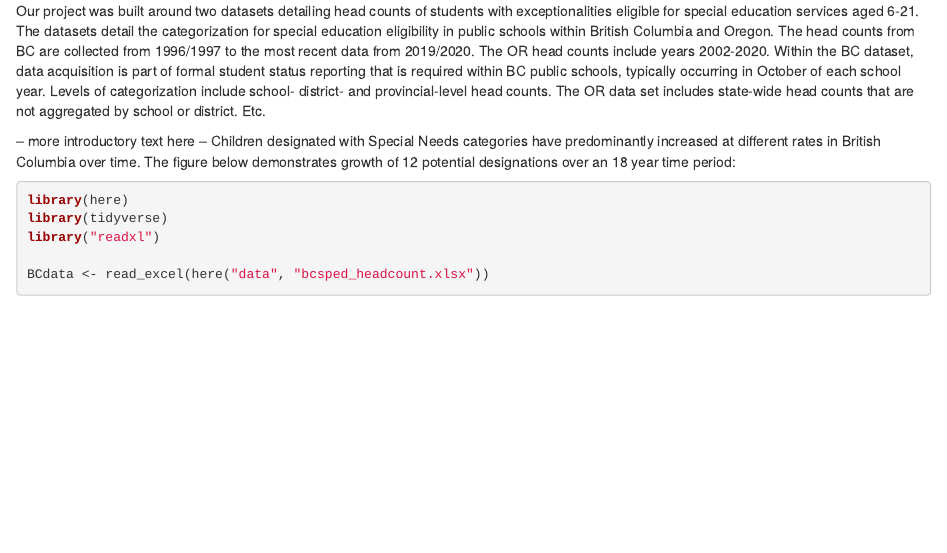
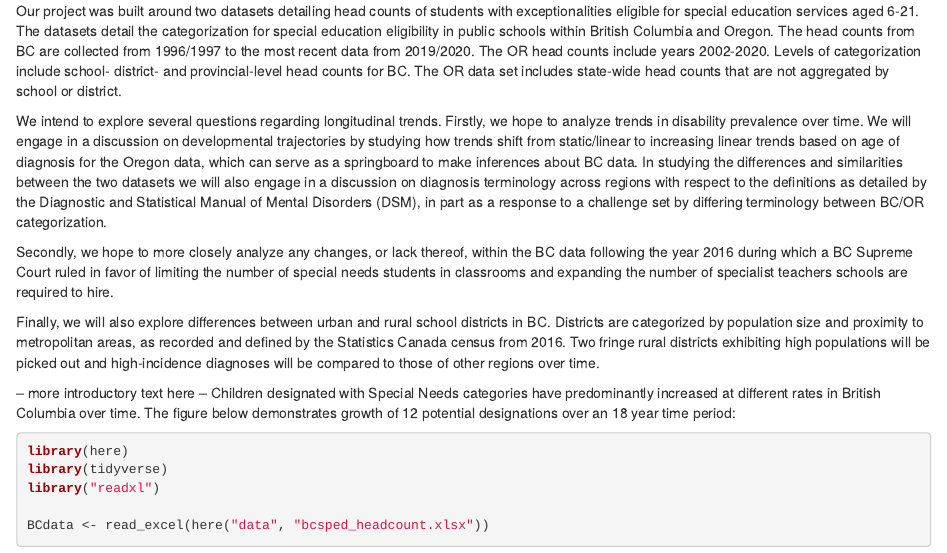
Before and after one commit to JoeSwinehart/datascienceproject, an R Markdown document (scripts/draft_play.Rmd): the page in a window 1100 px wide, from 650 px down. Rendered offline with R 4.5, knitr and Pandoc, with nearby package versions; some code elsewhere in the file could not run offline; column names are cleaned by a stand-in for the janitor package.

Commit message:
Added description of data/intro

```diff
--- a/scripts/draft_play.Rmd
+++ b/scripts/draft_play.Rmd
@@ -92,7 +92,14 @@ BCdatastripped <- BCdata %>%
 
 # Introduction
 
-Our project was built around two datasets detailing head counts of students with exceptionalities eligible for special education services aged 6-21. The datasets detail the categorization for special education eligibility in public schools within British Columbia and Oregon. The head counts from BC are collected from 1996/1997 to the most recent data from 2019/2020. The OR head counts include years 2002-2020. Within the BC dataset, data acquisition is part of formal student status reporting that is required within BC public schools, typically occurring in October of each school year. Levels of categorization include school- district- and provincial-level head counts. The OR data set includes state-wide head counts that are not aggregated by school or district. Etc.
+Our project was built around two datasets detailing head counts of students with exceptionalities eligible for special education services aged 6-21. The datasets detail the categorization for special education eligibility in public schools within British Columbia and Oregon. The head counts from BC are collected from 1996/1997 to the most recent data from 2019/2020. The OR head counts include years 2002-2020. Levels of categorization include school- district- and provincial-level head counts for BC. The OR data set includes state-wide head counts that are not aggregated by school or district.
+
+We intend to explore several questions regarding longitudinal trends. Firstly, we hope to analyze trends in disability prevalence over time. We will engage in a discussion on developmental trajectories by studying how trends shift from static/linear to increasing linear trends based on age of diagnosis for the Oregon data, which can serve as a springboard to make inferences about BC data. In studying the differences and similarities between the two datasets we will also engage in a discussion on diagnosis terminology across regions with respect to the definitions as detailed by the Diagnostic and Statistical Manual of Mental Disorders (DSM), in part as a response to a challenge set by differing terminology between BC/OR categorization.
+
+Secondly, we hope to more closely analyze any changes, or lack thereof, within the BC data following the year 2016 during which a BC Supreme Court ruled in favor of limiting the number of special needs students in classrooms and expanding the number of specialist teachers schools are required to hire.
+
+Finally, we will also explore differences between urban and rural school districts in BC. Districts are categorized by population size and proximity to metropolitan areas, as recorded and defined by the Statistics Canada census from 2016. Two fringe rural districts exhibiting high populations will be picked out and  high-incidence diagnoses will be compared to those of other regions over time.
+
 
 -- more introductory text here --
 Children designated with Special Needs categories have predominantly increased at different rates in British Columbia over time. The figure below demonstrates growth of 12 potential designations over an 18 year time period:
```
Also changed, not shown: scripts/.RData (added), 1 other file.
